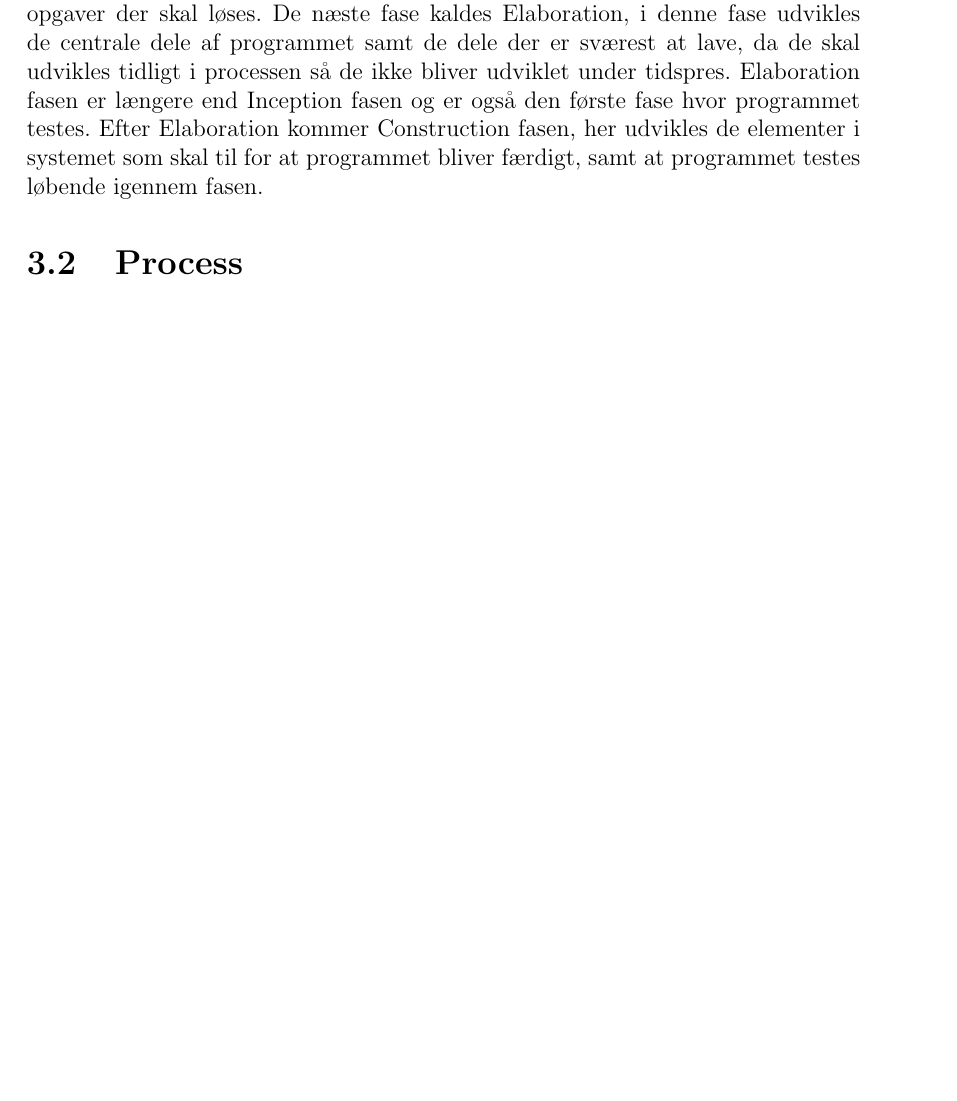
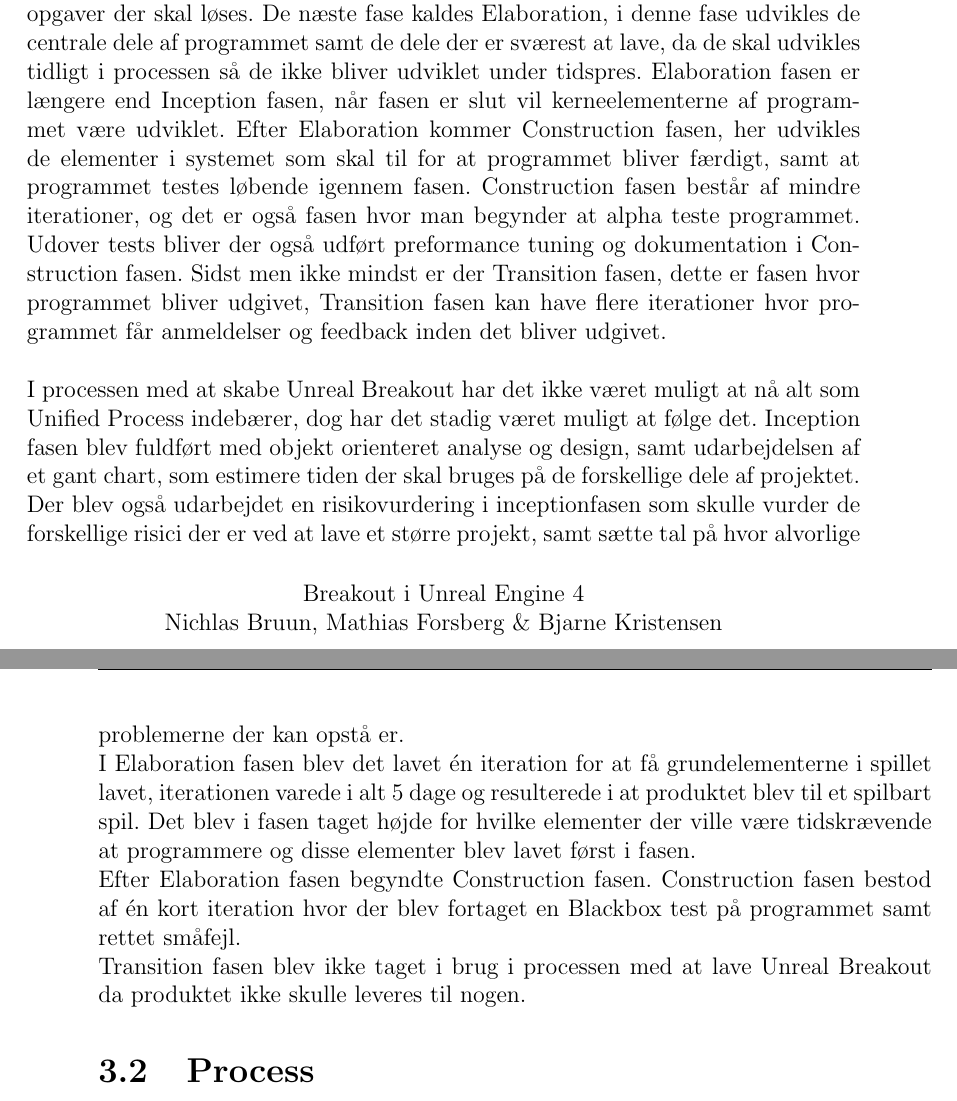
Before and after one commit to Zeraxxus/unrealbreakout, a LaTeX thesis (report/report.tex, which reads report/intro_up.tex): part of page 7 of 24 before the commit and two parts of pages 7 and 8 of 24 after it, the two joined at a grey line, cut so that both start at the same text, the shorter picture padded with empty space. Compiled offline with pdfLaTeX.

Commit message:
Færdigt UP

```diff
--- a/report/intro_up.tex
+++ b/report/intro_up.tex
@@ -1,2 +1,8 @@
 \section{Unified Process}
-Unified Process forkortes også UP og er en systemudviklingsmetode. Det blev udviklet i slutningen af 90'erne af Ivar Jacobsen, Grady Booch og James Rumbaugh. I Unified Process gøres der brug af iterationer som programmet skal udvikles i, et større projekts iterationer varer typsik 2 til 6 uger. Når man udvikler et stykke software med Unified Process skal man igennem fire faser. Inception fasen hvor man forbereder hvilke ting der skal laves og danner et overblik over de forskellige opgaver der skal løses. De næste fase kaldes Elaboration, i denne fase udvikles de centrale dele af programmet samt de dele der er sværest at lave, da de skal udvikles tidligt i processen så de ikke bliver udviklet under tidspres. Elaboration fasen er længere end Inception fasen og er også den første fase hvor programmet testes. Efter Elaboration kommer Construction fasen, her udvikles de elementer i systemet som skal til for at programmet bliver færdigt, samt at programmet testes løbende igennem fasen.
+Unified Process forkortes også UP og er en systemudviklingsmetode. Det blev udviklet i slutningen af 90'erne af Ivar Jacobsen, Grady Booch og James Rumbaugh. I Unified Process gøres der brug af iterationer som programmet skal udvikles i, et større projekts iterationer varer typsik 2 til 6 uger. Når man udvikler et stykke software med Unified Process skal man igennem fire faser. Inception fasen hvor man forbereder hvilke ting der skal laves og danner et overblik over de forskellige opgaver der skal løses. De næste fase kaldes Elaboration, i denne fase udvikles de centrale dele af programmet samt de dele der er sværest at lave, da de skal udvikles tidligt i processen så de ikke bliver udviklet under tidspres. Elaboration fasen er længere end Inception fasen, når fasen er slut vil kerneelementerne af programmet være udviklet. Efter Elaboration kommer Construction fasen, her udvikles de elementer i systemet som skal til for at programmet bliver færdigt, samt at programmet testes løbende igennem fasen. Construction fasen består af mindre iterationer, og det er også fasen hvor man begynder at alpha teste programmet. Udover tests bliver der også udført preformance tuning og dokumentation i Construction fasen. Sidst men ikke mindst er der Transition fasen, dette er fasen hvor programmet bliver udgivet, Transition fasen kan have flere iterationer hvor programmet får anmeldelser og feedback inden det bliver udgivet. \newline
+\newline
+I processen med at skabe Unreal Breakout har det ikke været muligt at nå alt som Unified Process indebærer, dog har det stadig været muligt at følge det. Inception fasen blev fuldført med objekt orienteret analyse og design, samt udarbejdelsen af et gant chart, som estimere tiden der skal bruges på de forskellige dele af projektet. Der blev også udarbejdet en risikovurdering i inceptionfasen som skulle vurder de forskellige risici der er ved at lave et større projekt, samt sætte tal på hvor alvorlige problemerne der kan opstå er. \newline
+I Elaboration fasen blev det lavet én iteration for at få grundelementerne i spillet lavet, iterationen varede i alt 5 dage og resulterede i at produktet blev til et spilbart spil. Det blev i fasen taget højde for hvilke elementer der ville være tidskrævende at programmere og disse elementer blev lavet først i fasen. \newline
+Efter Elaboration fasen begyndte Construction fasen. Construction fasen bestod af én kort iteration hvor der blev fortaget en Blackbox test på programmet samt rettet småfejl.
+\newline
+Transition fasen blev ikke taget i brug i processen med at lave Unreal Breakout da produktet ikke skulle leveres til nogen.
```
Also changed, not shown: report/report.pdf.
